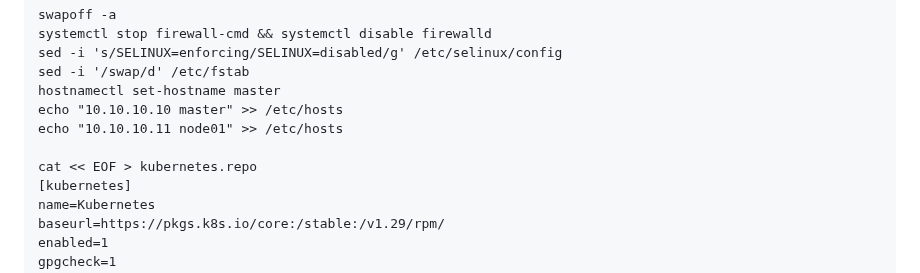
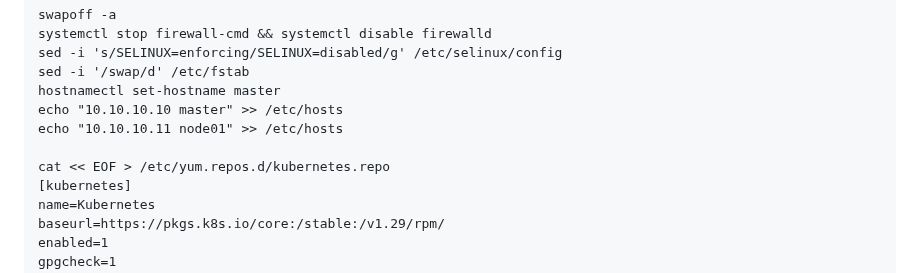
Before and after one commit to wlsejrdyd/linux, a Markdown page: Project/README.md, the part around the change. GitHub-like rendering.

```diff
--- a/Project/README.md
+++ b/Project/README.md
@@ -25,7 +25,7 @@ hostnamectl set-hostname master
 echo "10.10.10.10 master" >> /etc/hosts
 echo "10.10.10.11 node01" >> /etc/hosts
 
-cat << EOF > kubernetes.repo
+cat << EOF > /etc/yum.repos.d/kubernetes.repo
 [kubernetes]
 name=Kubernetes
 baseurl=https://pkgs.k8s.io/core:/stable:/v1.29/rpm/
```
Also changed, not shown: References/README.md (+31 -28 lines).
